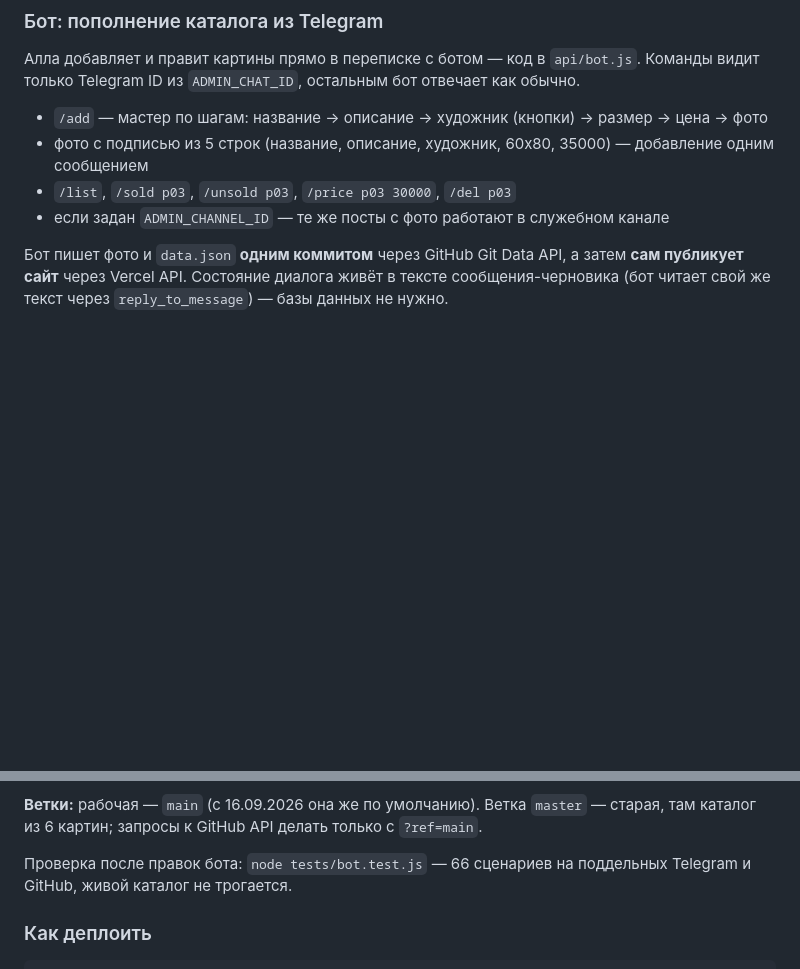
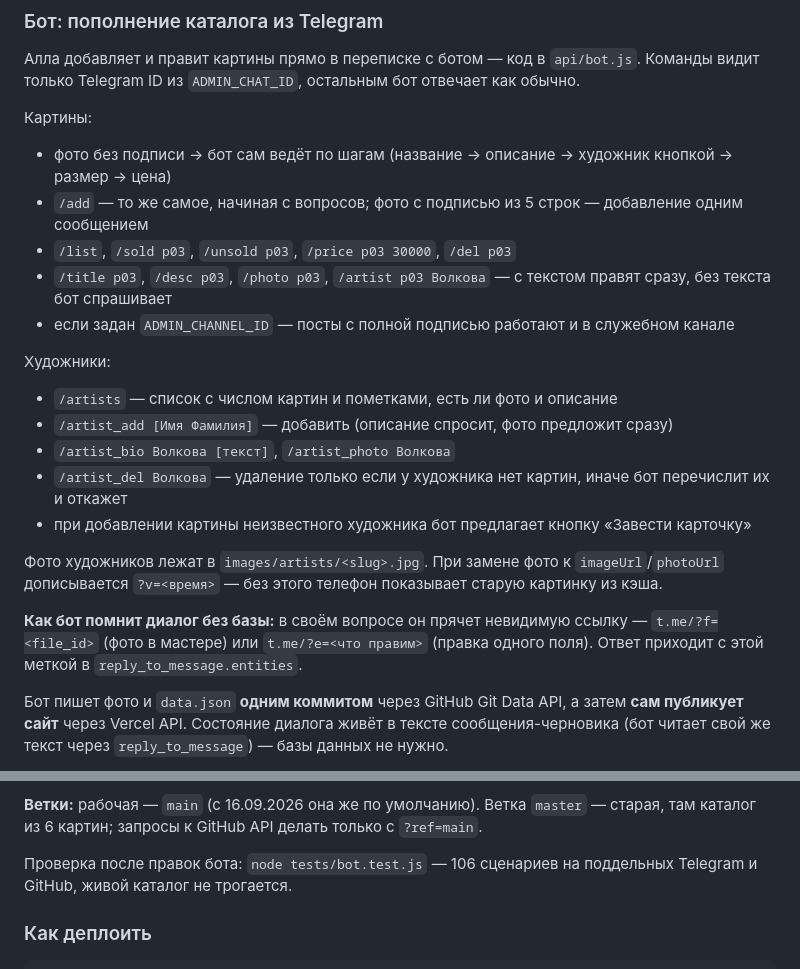
Before and after one commit to Allusa394/my-galereya-project, a Markdown page: CLAUDE.md, 2 parts joined by grey strips. Rendered like a GitHub page; blank space fills up the shorter version.

Commit message:
[agent] docs: команды по художникам и правке картин, как бот помнит диалог без базы
Co-Authored-By: Claude Opus 5 <noreply@anthropic.com>

```diff
--- a/CLAUDE.md
+++ b/CLAUDE.md
@@ -46,10 +46,26 @@ my-galereya-project/
 Алла добавляет и правит картины прямо в переписке с ботом — код в `api/bot.js`.
 Команды видит только Telegram ID из `ADMIN_CHAT_ID`, остальным бот отвечает как обычно.
 
-- `/add` — мастер по шагам: название → описание → художник (кнопки) → размер → цена → фото
-- фото с подписью из 5 строк (название, описание, художник, 60x80, 35000) — добавление одним сообщением
+Картины:
+- фото без подписи → бот сам ведёт по шагам (название → описание → художник кнопкой → размер → цена)
+- `/add` — то же самое, начиная с вопросов; фото с подписью из 5 строк — добавление одним сообщением
 - `/list`, `/sold p03`, `/unsold p03`, `/price p03 30000`, `/del p03`
-- если задан `ADMIN_CHANNEL_ID` — те же посты с фото работают в служебном канале
+- `/title p03`, `/desc p03`, `/photo p03`, `/artist p03 Волкова` — с текстом правят сразу, без текста бот спрашивает
+- если задан `ADMIN_CHANNEL_ID` — посты с полной подписью работают и в служебном канале
+
+Художники:
+- `/artists` — список с числом картин и пометками, есть ли фото и описание
+- `/artist_add [Имя Фамилия]` — добавить (описание спросит, фото предложит сразу)
+- `/artist_bio Волкова [текст]`, `/artist_photo Волкова`
+- `/artist_del Волкова` — удаление только если у художника нет картин, иначе бот перечислит их и откажет
+- при добавлении картины неизвестного художника бот предлагает кнопку «Завести карточку»
+
+Фото художников лежат в `images/artists/<slug>.jpg`. При замене фото к `imageUrl`/`photoUrl`
+дописывается `?v=<время>` — без этого телефон показывает старую картинку из кэша.
+
+**Как бот помнит диалог без базы:** в своём вопросе он прячет невидимую ссылку —
+`t.me/?f=<file_id>` (фото в мастере) или `t.me/?e=<что правим>` (правка одного поля).
+Ответ приходит с этой меткой в `reply_to_message.entities`.
 
 Бот пишет фото и `data.json` **одним коммитом** через GitHub Git Data API, а затем
 **сам публикует сайт** через Vercel API. Состояние диалога живёт в тексте
@@ -69,7 +85,7 @@ my-galereya-project/
 **Ветки:** рабочая — `main` (с 16.09.2026 она же по умолчанию). Ветка `master` —
 старая, там каталог из 6 картин; запросы к GitHub API делать только с `?ref=main`.
 
-Проверка после правок бота: `node tests/bot.test.js` — 66 сценариев на поддельных
+Проверка после правок бота: `node tests/bot.test.js` — 106 сценариев на поддельных
 Telegram и GitHub, живой каталог не трогается.
 
 ### Как деплоить
```
